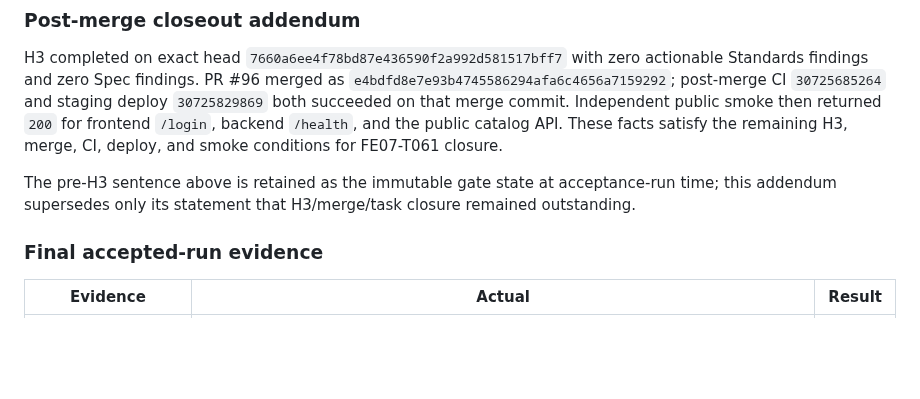
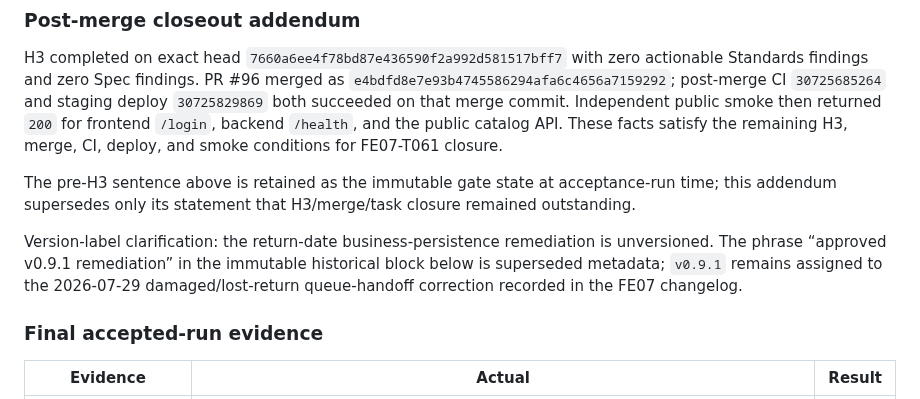
Before and after one commit to SWP391-LibraryManagement/LibraryManagement, a Markdown page: .sdd/reviews/release-closeout-staging-acceptance-2026-08-02.md, the part around the change. Drawn GitHub-style; blank space fills up the shorter version.

Commit message:
docs(fe07): clarify return remediation version

```diff
--- a/.sdd/reviews/release-closeout-staging-acceptance-2026-08-02.md
+++ b/.sdd/reviews/release-closeout-staging-acceptance-2026-08-02.md
@@ -15,6 +15,8 @@ This final decision supersedes the historical failed-run decision retained below
 H3 completed on exact head `7660a6ee4f78bd87e436590f2a992d581517bff7` with zero actionable Standards findings and zero Spec findings. PR #96 merged as `e4bdfd8e7e93b4745586294afa6c4656a7159292`; post-merge CI `30725685264` and staging deploy `30725829869` both succeeded on that merge commit. Independent public smoke then returned `200` for frontend `/login`, backend `/health`, and the public catalog API. These facts satisfy the remaining H3, merge, CI, deploy, and smoke conditions for FE07-T061 closure.
 
 The pre-H3 sentence above is retained as the immutable gate state at acceptance-run time; this addendum supersedes only its statement that H3/merge/task closure remained outstanding.
+
+Version-label clarification: the return-date business-persistence remediation is unversioned. The phrase “approved v0.9.1 remediation” in the immutable historical block below is superseded metadata; `v0.9.1` remains assigned to the 2026-07-29 damaged/lost-return queue-handoff correction recorded in the FE07 changelog.
 
 ### Final accepted-run evidence
 
```
Also changed, not shown: 1 other file.
